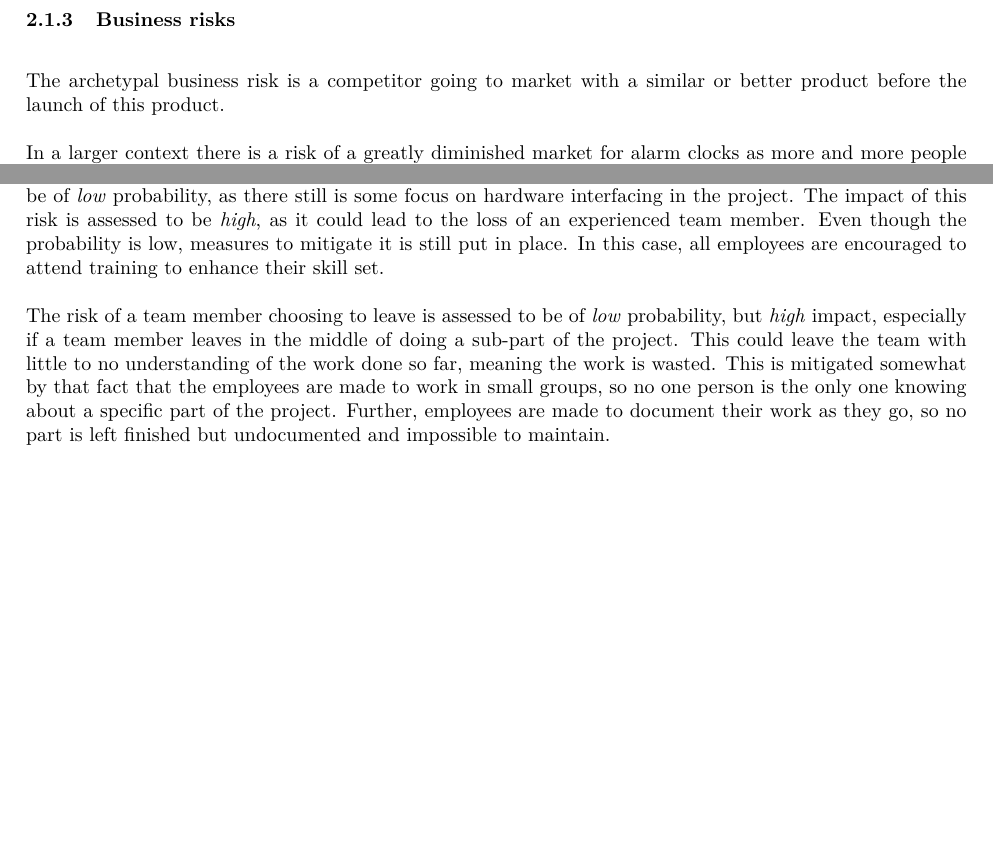
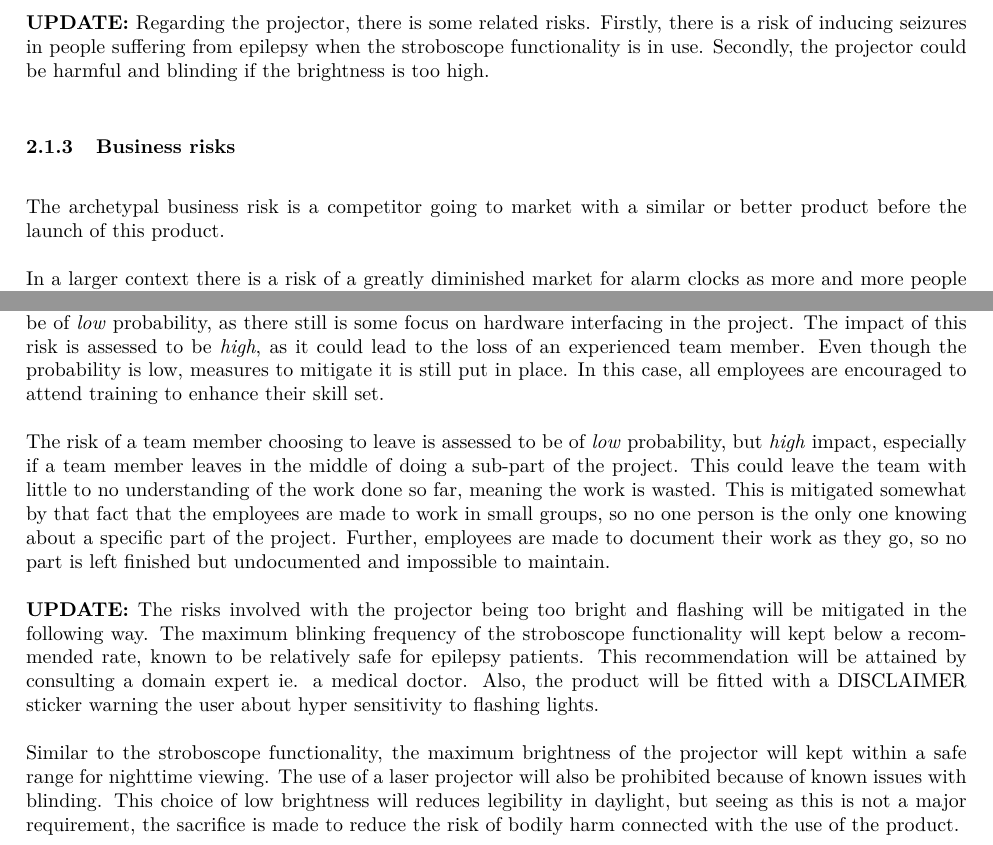
Before and after one commit to Limro/TISOEP, a LaTeX problem sheet (Assignment1/Main.tex, which reads Assignment1/Risks.tex): two parts of page 3 of 5, joined at a grey line, cut at the place of the change, the shorter picture padded with empty space. Compiled offline with pdfLaTeX.

Commit message:
Add sections on safty critical riskt to ass1

```diff
--- a/Assignment1/Risks.tex
+++ b/Assignment1/Risks.tex
@@ -37,7 +37,12 @@
 		If the developed software is too inefficient battery life may suffer, introducing a risk for the product to be too in-dependable for users to rely on.
 
 		Likewise, if the software is too unreliable it could miss set alarms,
-		again making is too in-dependable to use.
+		again making it too in-dependable to use.
+
+		\textbf{UPDATE:}
+		Regarding the projector, there is some related risks.
+		Firstly, there is a risk of inducing seizures in people suffering from epilepsy when the stroboscope functionality is in use.
+		Secondly, the projector could be harmful and blinding if the brightness is too high.
 
 		% subsection product_risks (end)
 
@@ -85,6 +90,16 @@
 	Further, employees are made to document their work as they go, so no part
 	is left finished but undocumented and impossible to maintain.
 
+	\textbf{UPDATE:}
+	The risks involved with the projector being too bright and flashing will be mitigated in the following way.
+	The maximum blinking frequency of the stroboscope functionality will kept below a recommended rate, known to be relatively safe for epilepsy patients.
+	This recommendation will be attained by consulting a domain expert ie. a medical doctor.
+	Also, the product will be fitted with a DISCLAIMER sticker warning the user about hyper sensitivity to flashing lights.
+
+	Similar to the stroboscope functionality, the maximum brightness of the projector will kept within a safe range for nighttime viewing.
+	The use of a laser projector will also be prohibited because of known issues with blinding.
+	This choice of low brightness will reduces legibility in daylight, but seeing as this is not a major requirement, the sacrifice is made to reduce the risk of bodily harm connected with the use of the product.
+
 
 
 
```
Also changed, not shown: Assignment1/Quality.tex (+2 -2 lines), Assignment4/Verification.tex (+1 -0 lines).
